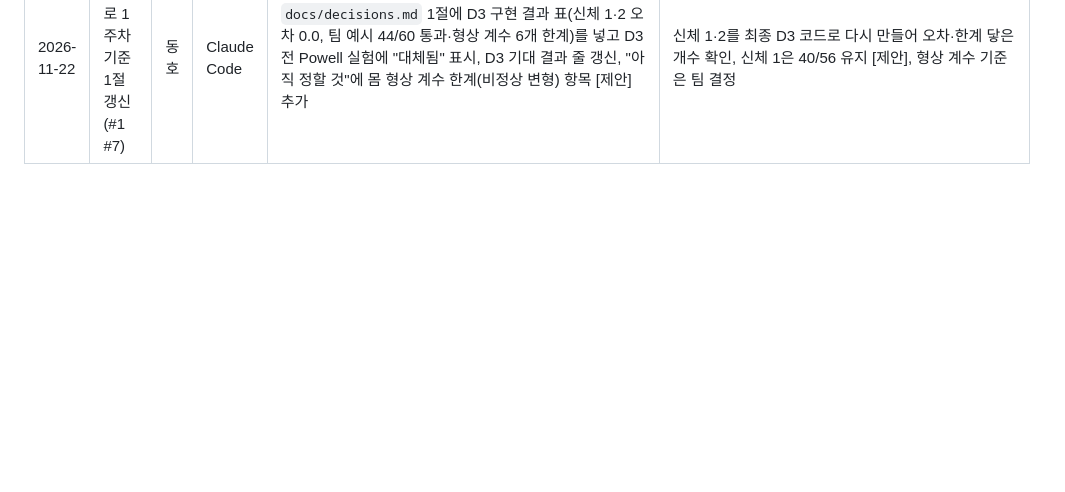
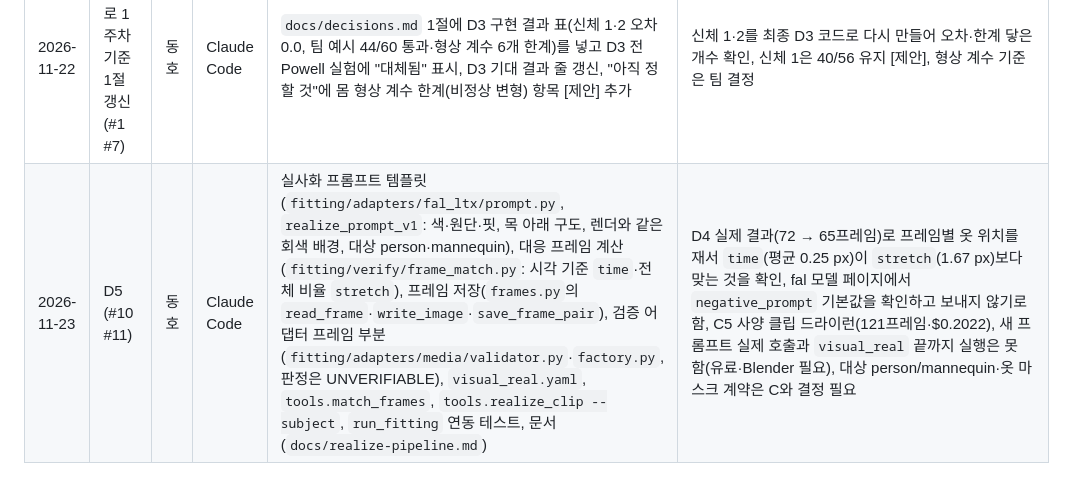
Before and after one commit to junyoung0423/aix-2026f-team10_Fit_Ruler_v2, a Markdown page: PROMPTS.md, the part around the change. Rendered like a GitHub page; blank space fills up the shorter version.

```diff
--- a/PROMPTS.md
+++ b/PROMPTS.md
@@ -31,3 +31,4 @@ AI를 쓴 PR은 같은 PR에서 아래 표에 한 줄을 추가한다. 마지막
 | 2026-11-18 | B5 (#12) | 정민 | Claude Code | 실패 처리 완성: 단계별 시간 제한 설정(`config/pipeline_v0.yaml`, `fitting/services/pipeline.py`), 감시 시간(`fitting/services/watchdog.py`), 같은 요청 ID 재조회·시도 횟수(`step`), 예상 밖 예외 처리를 `run_fitting`으로 이동, `run_fitting_once` 요약·진행 줄, 단계×실패 종류 테스트, 문서 | 시간 제한·감시 여유·재조회 값([제안], C5·D5·D6는 가정), 감시 시간 초과 뒤 멈춘 호출이 스레드로 남는 한계, 멈추는 어댑터로 실제 3초 만에 단계가 실패로 끝나고 다음 작업이 시작되는지 확인. 리뷰 반영: 단계별 감시 여유 |
 | 2026-11-18 | C5 (#10) | 준영 | Claude Code | 정면 렌더 클립·옷 마스크: 렌더 설정(`config/render/render_v1.json`, 값은 [제안]), Blender 렌더 스크립트(`blender_render.py`: 옷 고정 메시·재질·카메라·조명·Standard 색 관리, Cycles CPU 정지 프레임 1장 → 121프레임 H264 MP4, Cycles 발광 패스 옷 마스크), 프레이밍 계산(`render_framing.py`: 위쪽 = min(깃 + 3 cm, 머리 정점 − 4 px)), 색 계산(`render_color.py`), 렌더 어댑터·팩토리(`renderer.py`), `drape_render_blender.yaml`, `tools.render_clip`, `Renderer` 지표 키 설명, 가짜 실행기·실제 Blender 테스트, 문서(`docs/render.md`, `docs/adapters.md` 렌더 절) | 시연 티셔츠 2벌 정지 프레임에 턱·얼굴이 없는지 눈으로 확인, 클립을 cv2로 다시 읽어 768×1024·24fps·121프레임 확인, 같은 입력 두 번 렌더 파일 해시 같음 확인, Workbench 마스크 뒤 Intel 드라이버 비정상 종료를 보고 마스크를 Cycles로 바꿈, 몸 재질(회색 마네킹)·마스크 계약 출력·시간 제한 300초는 B·D와 결정 필요 |
 | 2026-11-22 | D3 결과로 1주차 기준 1절 갱신 (#1 #7) | 동호 | Claude Code | `docs/decisions.md` 1절에 D3 구현 결과 표(신체 1·2 오차 0.0, 팀 예시 44/60 통과·형상 계수 6개 한계)를 넣고 D3 전 Powell 실험에 "대체됨" 표시, D3 기대 결과 줄 갱신, "아직 정할 것"에 몸 형상 계수 한계(비정상 변형) 항목 [제안] 추가 | 신체 1·2를 최종 D3 코드로 다시 만들어 오차·한계 닿은 개수 확인, 신체 1은 40/56 유지 [제안], 형상 계수 기준은 팀 결정 |
+| 2026-11-23 | D5 (#10 #11) | 동호 | Claude Code | 실사화 프롬프트 템플릿(`fitting/adapters/fal_ltx/prompt.py`, `realize_prompt_v1`: 색·원단·핏, 목 아래 구도, 렌더와 같은 회색 배경, 대상 person·mannequin), 대응 프레임 계산(`fitting/verify/frame_match.py`: 시각 기준 `time`·전체 비율 `stretch`), 프레임 저장(`frames.py`의 `read_frame`·`write_image`·`save_frame_pair`), 검증 어댑터 프레임 부분(`fitting/adapters/media/validator.py`·`factory.py`, 판정은 UNVERIFIABLE), `visual_real.yaml`, `tools.match_frames`, `tools.realize_clip --subject`, `run_fitting` 연동 테스트, 문서(`docs/realize-pipeline.md`) | D4 실제 결과(72 → 65프레임)로 프레임별 옷 위치를 재서 `time`(평균 0.25 px)이 `stretch`(1.67 px)보다 맞는 것을 확인, fal 모델 페이지에서 `negative_prompt` 기본값을 확인하고 보내지 않기로 함, C5 사양 클립 드라이런(121프레임·$0.2022), 새 프롬프트 실제 호출과 `visual_real` 끝까지 실행은 못 함(유료·Blender 필요), 대상 person/mannequin·옷 마스크 계약은 C와 결정 필요 |
```
Also changed, not shown: docs/adapters.md (+18 -1 lines), docs/realize-pipeline.md (added, +179 -0 lines), docs/realize.md (+4 -3 lines), docs/realize-pipeline/1-frame-pair-d4.png (added), 1 other file.
